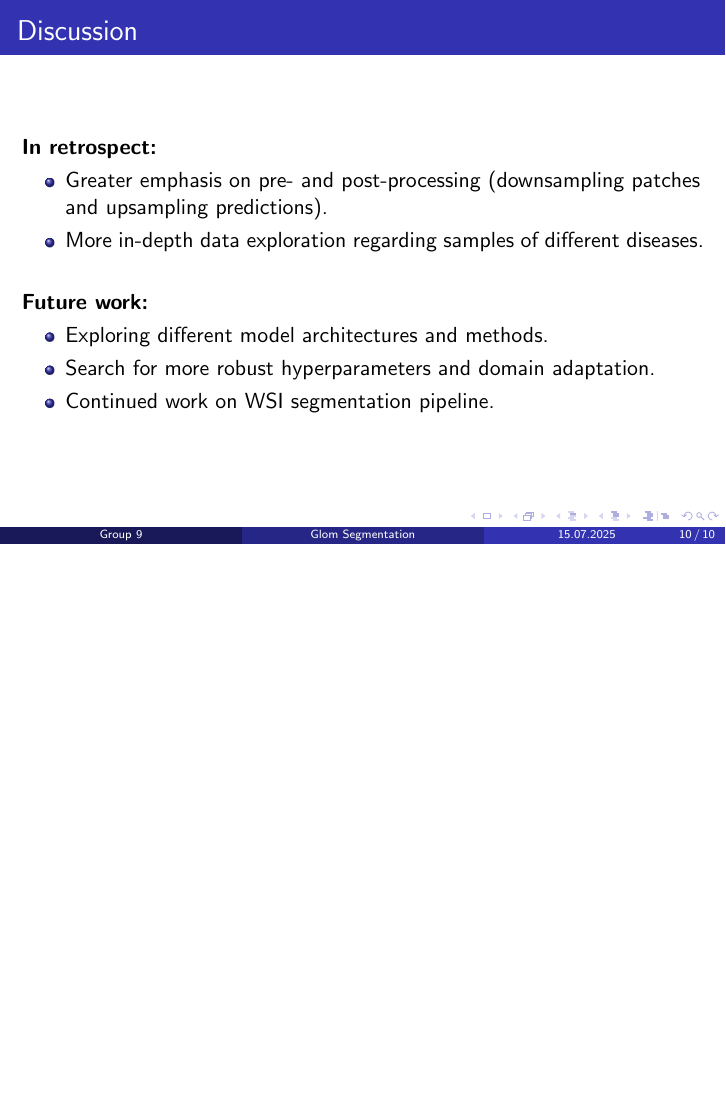
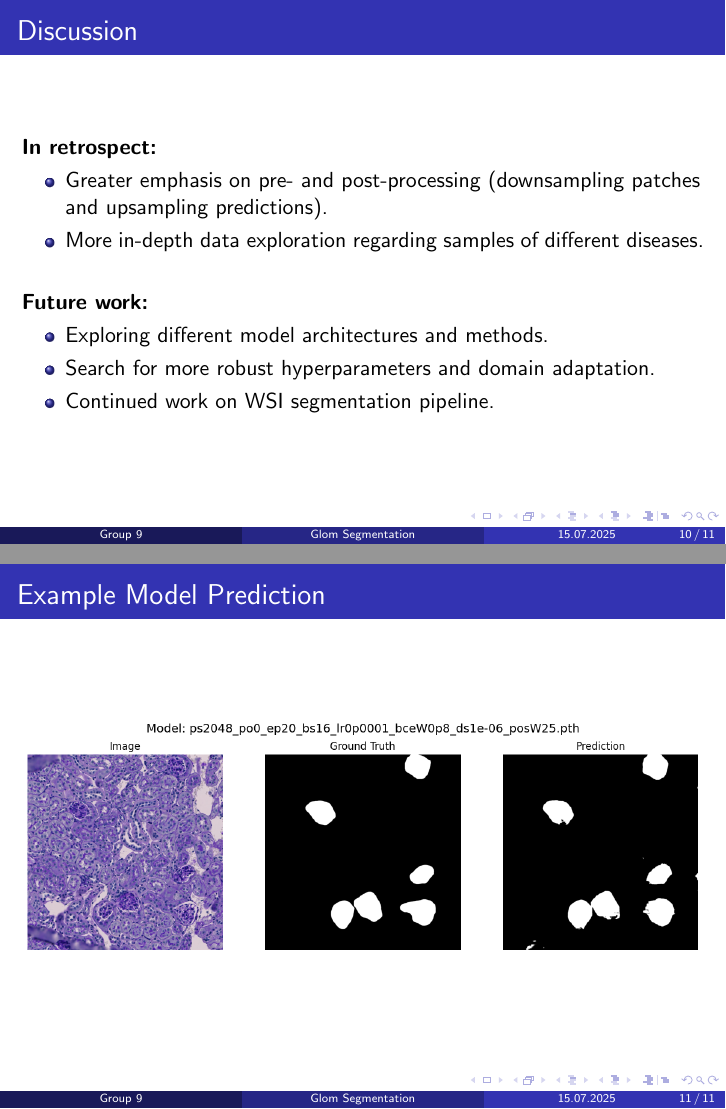
Before and after one commit to LScheib/cv25-glom-segmentation-from-wsis, LaTeX slides (Project Presentation/Computer Vision, Project Presentation, Group 9, Göbl, Schäfer, Scheib.tex): page 10 of 16 before the commit and pages 10 and 11 of 17 after it, the two joined at a grey line, the shorter picture padded with empty space. Compiled offline with pdfLaTeX.

Commit message:
Add example model prediction

```diff
--- a/Project Presentation/Computer Vision, Project Presentation, Group 9, Göbl, Schäfer, Scheib.tex
+++ b/Project Presentation/Computer Vision, Project Presentation, Group 9, Göbl, Schäfer, Scheib.tex
@@ -182,6 +182,13 @@
     \end{itemize}
 \end{frame}
 
+\begin{frame}{Example Model Prediction}
+    \begin{figure}
+        \centering
+        \includegraphics[width=\textwidth]{Images/big_good.png}
+    \end{figure}
+\end{frame}
+
 \appendix
 
 % Appendix
```
Also changed, not shown: Project Presentation/Computer Vision, Project Presentation, Group 9, Göbl, Schäfer, Scheib.pdf.
